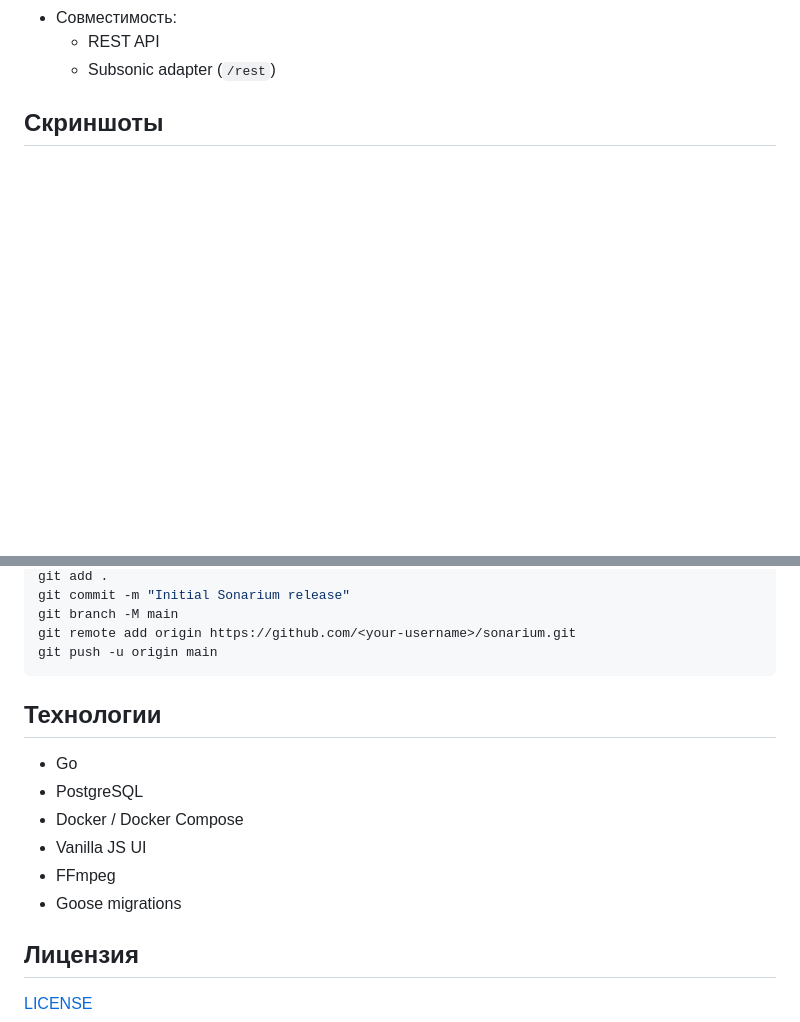
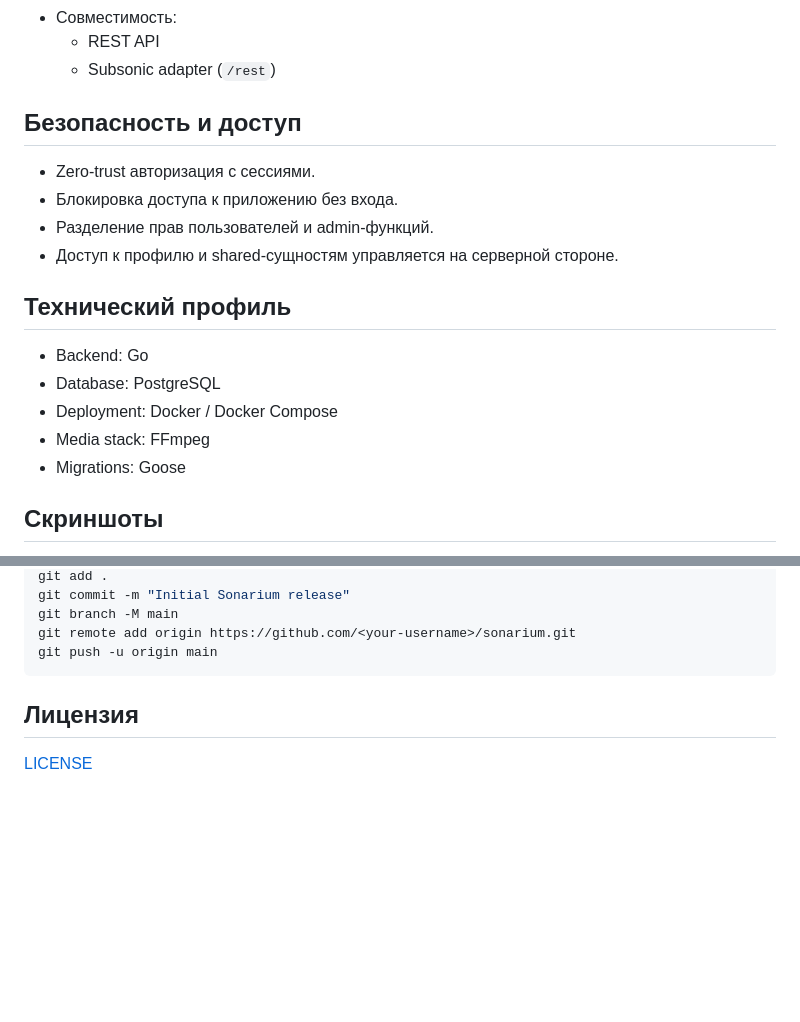
Before and after one commit to BerkutSolutions/sonarium, a Markdown page: README.md, 2 parts joined by grey strips. Drawn GitHub-style; blank space fills up the shorter version.

````diff
--- a/README.md
+++ b/README.md
@@ -49,5 +61,20 @@ Sonarium разворачивается в Docker Compose, хранит библ
   - REST API
   - Subsonic adapter (`/rest`)
 
+## Безопасность и доступ
+
+- Zero-trust авторизация с сессиями.
+- Блокировка доступа к приложению без входа.
+- Разделение прав пользователей и admin-функций.
+- Доступ к профилю и shared-сущностям управляется на серверной стороне.
+
+## Технический профиль
+
+- Backend: Go
+- Database: PostgreSQL
+- Deployment: Docker / Docker Compose
+- Media stack: FFmpeg
+- Migrations: Goose
+
 ## Скриншоты
 
@@ -144,15 +160,6 @@ git remote add origin https://github.com/<your-username>/sonarium.git
 git push -u origin main
 ```
 
-## Технологии
-
-- Go
-- PostgreSQL
-- Docker / Docker Compose
-- Vanilla JS UI
-- FFmpeg
-- Goose migrations
-
 ## Лицензия
 
 [LICENSE](LICENSE)
````
Also changed, not shown: other parts of README.md (+59 -58 lines).
